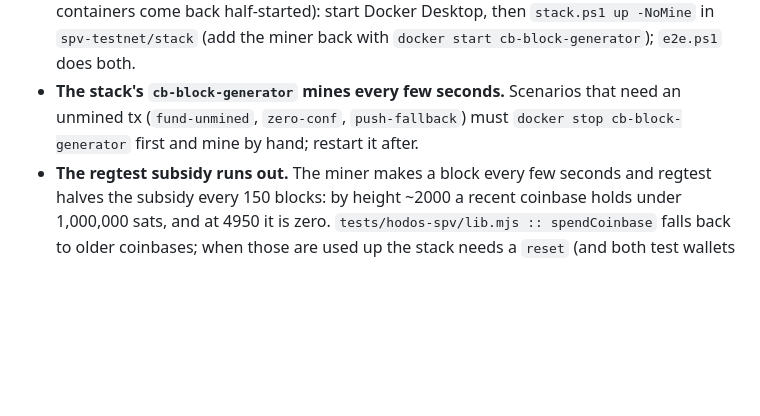
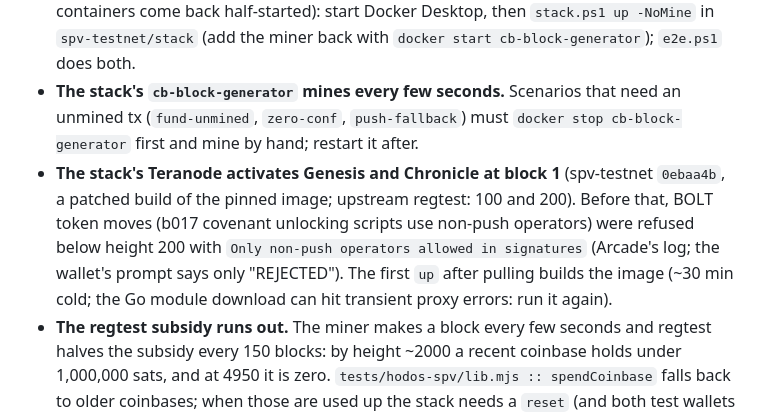
Before and after one commit to BOLT-Association/ChainBrowsers, a Markdown page: CLAUDE.md, the part around the change. Drawn GitHub-style; blank space fills up the shorter version.

Commit message:
spv-testnet: Genesis and Chronicle at block 1 (submodule to d1180b2)
The stack's Teranode is now a patched build of the pinned image with regtest
Genesis and Chronicle active from block 1. Before it, AuthBOLT moves were
refused below height 200 ("Only non-push operators allowed in signatures").
tests/authbolt/peerloop.live.mjs PASS on a fresh chain from height 117.

Co-Authored-By: Claude Opus 5.5 <noreply@anthropic.com>
Claude-Session: https://claude.ai/code/session_01UVetifXLLCnaTVzq6JzGiQ

```diff
--- a/CLAUDE.md
+++ b/CLAUDE.md
@@ -38,6 +38,7 @@ Test environment for BOLT / SPV work in Bitcoin-enabled browsers against a local
 - **First-seen:** a conflicting tx is `REJECTED` and the first stays `SEEN_ON_NETWORK`; Arcade never flags the first as a double-spend on a single node. A child of an unmined parent stays `ACCEPTED_BY_NETWORK` until a block.
 - **After a machine restart the stack is down** (Docker Desktop is not running and some containers come back half-started): start Docker Desktop, then `stack.ps1 up -NoMine` in `spv-testnet/stack` (add the miner back with `docker start cb-block-generator`); `e2e.ps1` does both.
 - **The stack's `cb-block-generator` mines every few seconds.** Scenarios that need an unmined tx (`fund-unmined`, `zero-conf`, `push-fallback`) must `docker stop cb-block-generator` first and mine by hand; restart it after.
+- **The stack's Teranode activates Genesis and Chronicle at block 1** (spv-testnet `0ebaa4b`, a patched build of the pinned image; upstream regtest: 100 and 200). Before that, BOLT token moves (b017 covenant unlocking scripts use non-push operators) were refused below height 200 with `Only non-push operators allowed in signatures` (Arcade's log; the wallet's prompt says only "REJECTED"). The first `up` after pulling builds the image (~30 min cold; the Go module download can hit transient proxy errors: run it again).
 - **The regtest subsidy runs out.** The miner makes a block every few seconds and regtest halves the subsidy every 150 blocks: by height ~2000 a recent coinbase holds under 1,000,000 sats, and at 4950 it is zero. `tests/hodos-spv/lib.mjs :: spendCoinbase` falls back to older coinbases; when those are used up the stack needs a `reset` (and both test wallets recreated).
 - ⛔ **Do not start a Hodos spv wallet while Arcade is unreachable** if it has unproven transactions older than the proof timeout: it marks its own mined transactions failed and restores their inputs, and does not heal (`docs/issues/hodos-spv-outage-fails-mined-txs.md`; not fixed). After such a start, use a fresh scratch wallet.
 - Arcade's fee policy reports 0 sat/KB, which Hodos's 100–10,000 sanity range rejects (it falls back to its default rate). Hodos derives mainnet-format addresses; the harness pays output scripts, not address strings.
```
